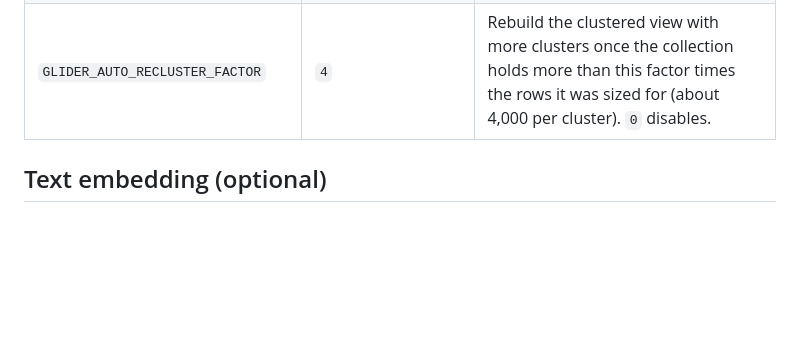
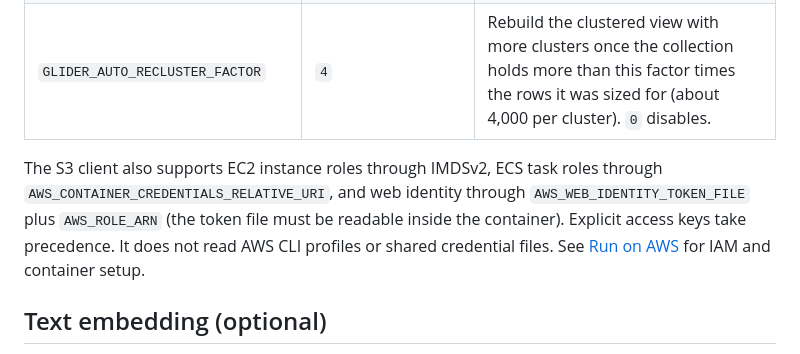
Before and after one commit to omerfeyzioglu/glider, a Markdown page: docs/CONFIGURATION.md, the part around the change. Rendered like a GitHub page; blank space fills up the shorter version.

```diff
--- a/docs/CONFIGURATION.md
+++ b/docs/CONFIGURATION.md
@@ -45,6 +45,13 @@ single-collection mode.
 | `GLIDER_AUTO_CLUSTER_ROWS` | `250000` | Live sealed rows at which a collection without a clustered view is converted to one in the background. `0` disables. |
 | `GLIDER_AUTO_RECLUSTER_FACTOR` | `4` | Rebuild the clustered view with more clusters once the collection holds more than this factor times the rows it was sized for (about 4,000 per cluster). `0` disables. |
 
+The S3 client also supports EC2 instance roles through IMDSv2, ECS task roles
+through `AWS_CONTAINER_CREDENTIALS_RELATIVE_URI`, and web identity through
+`AWS_WEB_IDENTITY_TOKEN_FILE` plus `AWS_ROLE_ARN` (the token file must be
+readable inside the container). Explicit access keys take precedence.
+It does not read AWS CLI profiles or shared credential files. See
+[Run on AWS](INSTALL.md#run-on-aws) for IAM and container setup.
+
 ## Text embedding (optional)
 
 Disabled by default. Source builds need `embed-local` and/or `embed-openai`
```
Also changed, not shown: README.md (+17 -0 lines), docs/INSTALL.md (+78 -4 lines).
